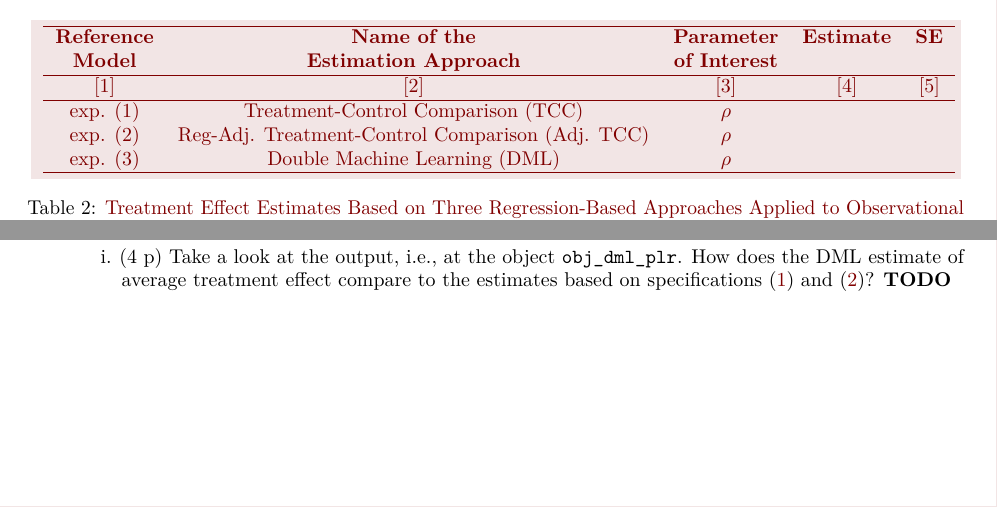
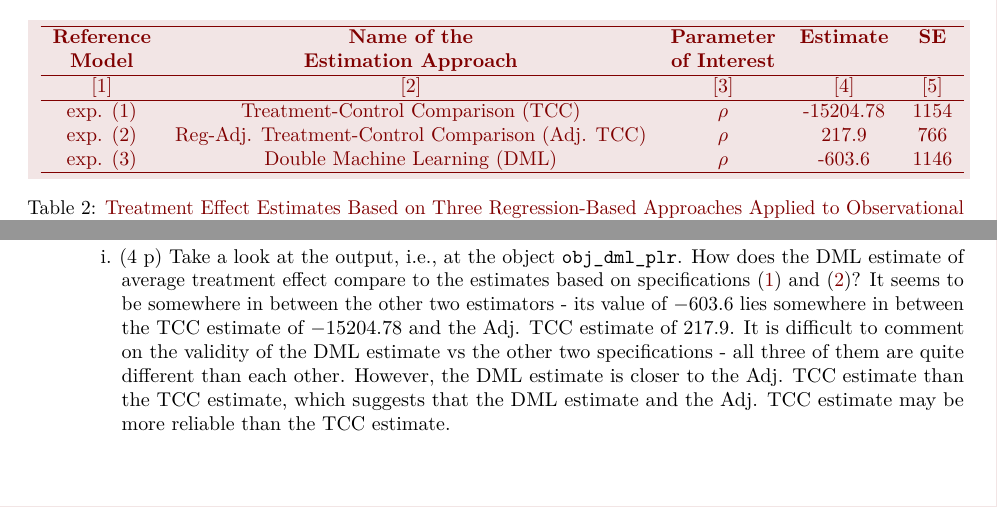
Before and after one commit to awliu2/casual, an R Markdown document (pset4/pset_4.rmd): two parts of pages 3 and 12 of 12, joined at a grey line, cut so that both start at the same text. Rendered offline with R 4.5, knitr and Pandoc, then LaTeX, with nearby package versions; some code elsewhere in the file could not run offline.

Commit message:
finished

````diff
--- a/pset4/pset_4.rmd
+++ b/pset4/pset_4.rmd
@@ -327,4 +327,4 @@ library(knitr)
     ```
 
     i. (4 p) Take a look at the output, i.e., at the object \texttt{obj\_dml\_plr}. How does the DML estimate of average treatment effect compare to the estimates based on specifications (\ref{TCcomp}) and (\ref{CFnc})?
-        **TODO**
+        It seems to be somewhere in between the other two estimators - its value of $-603.6$ lies somewhere in between the TCC estimate of $-15204.78$ and the Adj. TCC estimate of $217.9$. It is difficult to comment on the validity of the DML estimate vs the other two specifications - all three of them are quite different than each other. However, the DML estimate is closer to the Adj. TCC estimate than the TCC estimate, which suggests that the DML estimate and the Adj. TCC estimate may be more reliable than the TCC estimate.
````
Also changed, not shown: pset4/figures/table_reg_specs.tex, pset4/pset_4.tex.
